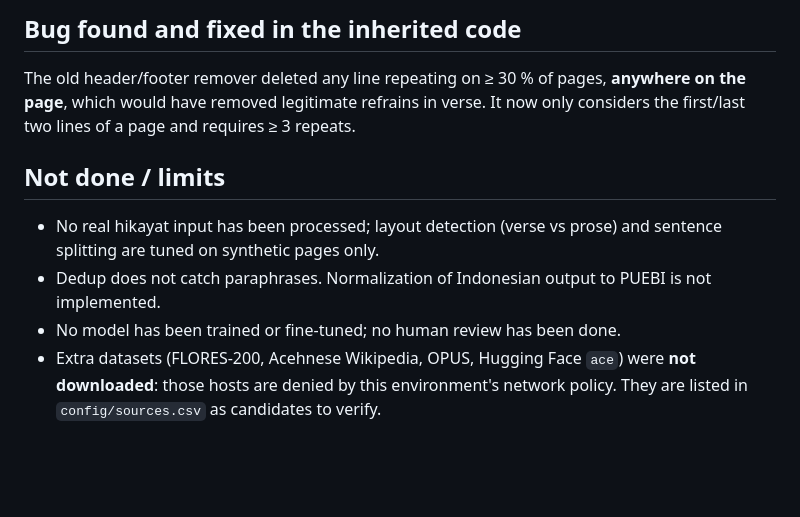
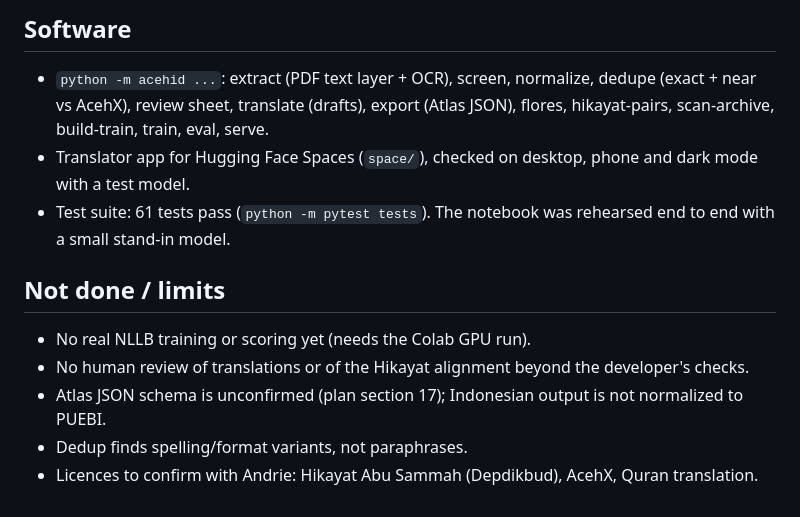
Before and after one commit to Mutaib-yye/aceh_code, a Markdown page: reports/pipeline_report.md, the part around one of its changes. GitHub-like rendering; blank space fills up the shorter version.

```diff
--- a/reports/pipeline_report.md
+++ b/reports/pipeline_report.md
@@ -35,9 +37,13 @@ Character 1–4-gram naive Bayes; Acehnese side trained on AcehX, Indonesian sid
 
-## Bug found and fixed in the inherited code
-The old header/footer remover deleted any line repeating on ≥ 30 % of pages, **anywhere on the page**, which would have removed legitimate refrains in verse. It now only considers the first/last two lines of a page and requires ≥ 3 repeats.
+## Software
+- `python -m acehid ...`: extract (PDF text layer + OCR), screen, normalize, dedupe (exact + near vs AcehX), review sheet,
+  translate (drafts), export (Atlas JSON), flores, hikayat-pairs, scan-archive, build-train, train, eval, serve.
+- Translator app for Hugging Face Spaces (`space/`), checked on desktop, phone and dark mode with a test model.
+- Test suite: 61 tests pass (`python -m pytest tests`). The notebook was rehearsed end to end with a small stand-in model.
 
 ## Not done / limits
-- No real hikayat input has been processed; layout detection (verse vs prose) and sentence splitting are tuned on synthetic pages only.
-- Dedup does not catch paraphrases. Normalization of Indonesian output to PUEBI is not implemented.
-- No model has been trained or fine-tuned; no human review has been done.
-- Extra datasets (FLORES-200, Acehnese Wikipedia, OPUS, Hugging Face `ace`) were **not downloaded**: those hosts are denied by this environment's network policy. They are listed in `config/sources.csv` as candidates to verify.
+- No real NLLB training or scoring yet (needs the Colab GPU run).
+- No human review of translations or of the Hikayat alignment beyond the developer's checks.
+- Atlas JSON schema is unconfirmed (plan section 17); Indonesian output is not normalized to PUEBI.
+- Dedup finds spelling/format variants, not paraphrases.
+- Licences to confirm with Andrie: Hikayat Abu Sammah (Depdikbud), AcehX, Quran translation.
```
Also changed, not shown: other parts of reports/pipeline_report.md (+30 -28 lines), README.md (+9 -0 lines), reports/hikayat_abu_sammah.md (+3 -1 lines).
